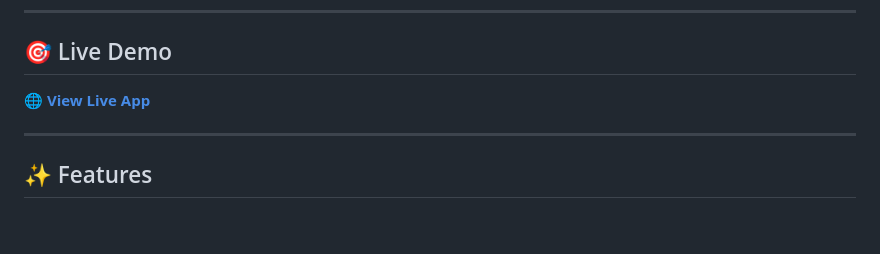
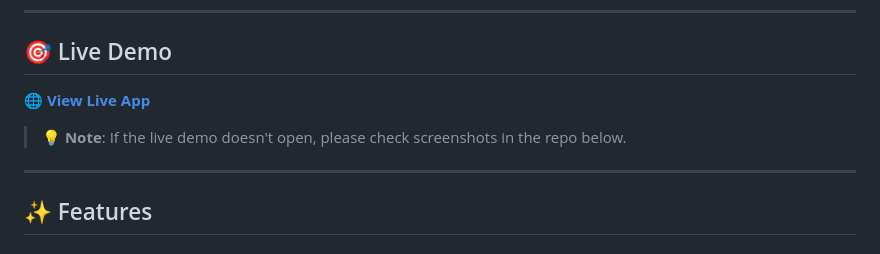
Before and after one commit to Mirthavarshine/orbitpath, a Markdown page: README.md, the part around the change printed below. GitHub-like rendering; blank space fills up the shorter version.

```diff
--- a/README.md
+++ b/README.md
@@ -11,7 +11,9 @@
 
 ## 🎯 Live Demo
 
-**🌐 [View Live App](https://ai-travel-buddy-app.web.app)**
+**🌐 [View Live App](https://orbitpath.web.app)**
+
+> **💡 Note**: If the live demo doesn't open, please check screenshots in the repo below.
 
 ---
 
```
Also changed, not shown: other parts of README.md (+58 -1 lines).
